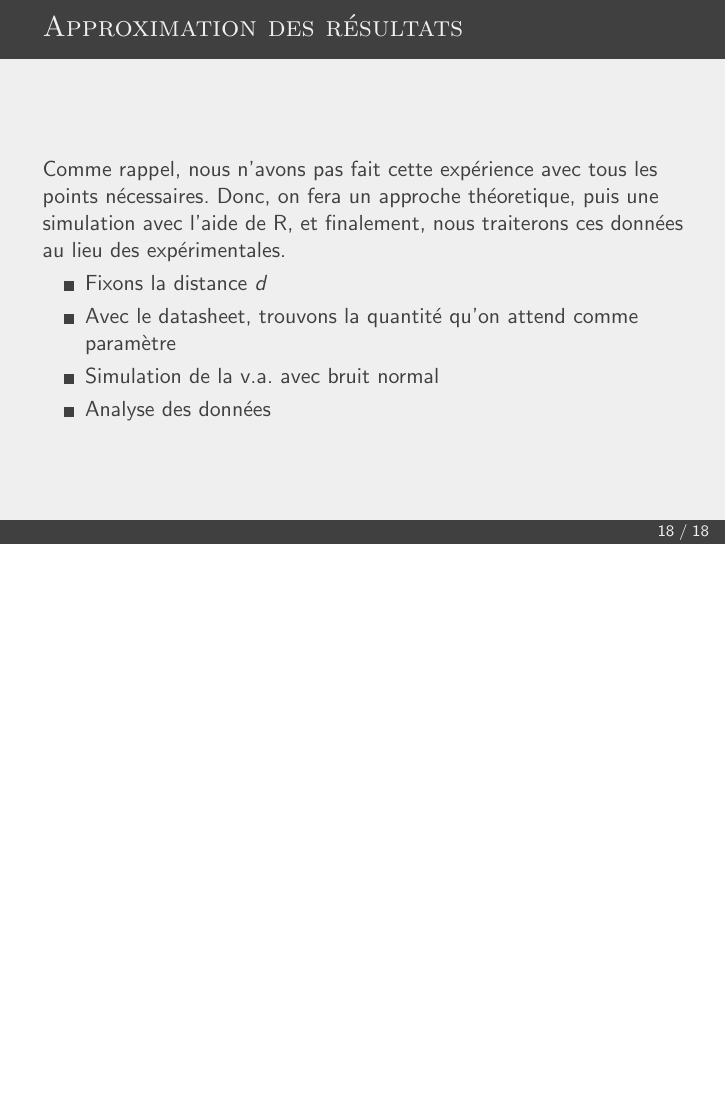
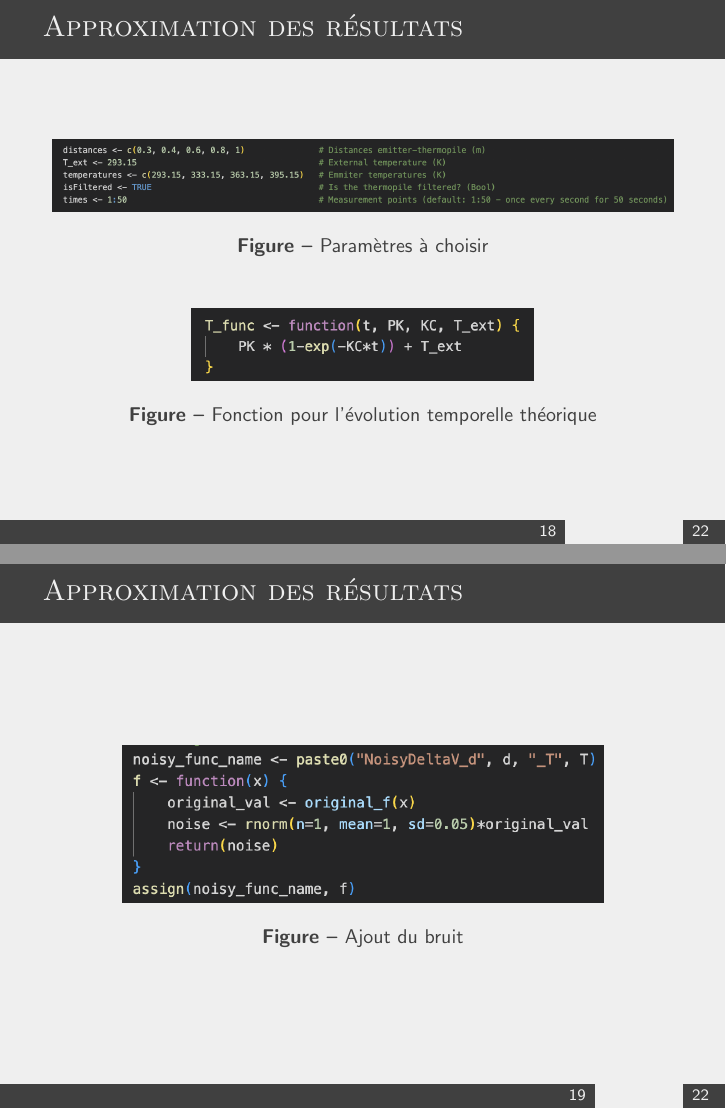
Before and after one commit to LucasBerredo/DiapoThermo, LaTeX slides (Diapos.tex): page 18 of 18 before the commit and pages 18 and 19 of 22 after it, the two joined at a grey line, the shorter picture padded with empty space. Compiled offline with pdfLaTeX.

Commit message:
Finished Stefan's Law (practical part)

```diff
--- a/Diapos.tex
+++ b/Diapos.tex
@@ -333,5 +333,35 @@ Bien que nous ayons travaillé avec l'équipement et observé des résultats ave
 \begin{frame}
 \frametitle{Approximation des résultats}
 
-Comme rappel, nous n'avons pas fait cette expérience avec tous les points nécessaires. Donc, on fera un approche théoretique, puis une simulation avec l'aide de R, et finalement, nous traiterons ces données au lieu des expérimentales.
+\begin{figure}
+\includegraphics[height=0.5in]{Fig/stefan-params.png}
+\caption{Paramètres à choisir}
+\end{figure}
 
+\begin{figure}
+\includegraphics[height=0.5in]{Fig/evol-temporelle.png}
+\caption{Fonction pour l'évolution temporelle théorique}
+\end{figure}
+
+\end{frame}
+
+
+
+
+
+\begin{frame}
+\frametitle{Approximation des résultats}
+
+\begin{figure}
+\includegraphics[width=0.75\textwidth]{Fig/bruit.png}
+\caption{Ajout du bruit}
+\end{figure}
+
+\end{frame}
+
+
+
+
+
+\begin{frame}
+\frametitle{Approximation des résultats}
@@ -338,5 +389,3 @@ Comme rappel, nous n'avons pas fait cette expérience avec tous les points néce
+\frametitle{Analyse des données}
+Pour chaque fichier:
 \begin{itemize}
-	\item{Fixons la distance $d$}
-	\item{Avec le datasheet, trouvons la quantité qu'on attend comme paramètre}
-	\item{Simulation de la v.a. avec bruit normal}
-	\item{Analyse des données}
@@ -347,0 +404 @@ Comme rappel, nous n'avons pas fait cette expérience avec tous les points néce
+\frametitle{Analyse des données}
```
Also changed, not shown: Diapos.pdf, Fig/bruit.png (added), Fig/evol-temporelle.png (added), Fig/stefan-csv.png (added), Fig/stefan-fichiers.png (added), Fig/stefan-params.png (added), Diapos.tex (54 more changed lines), 1 other file.
